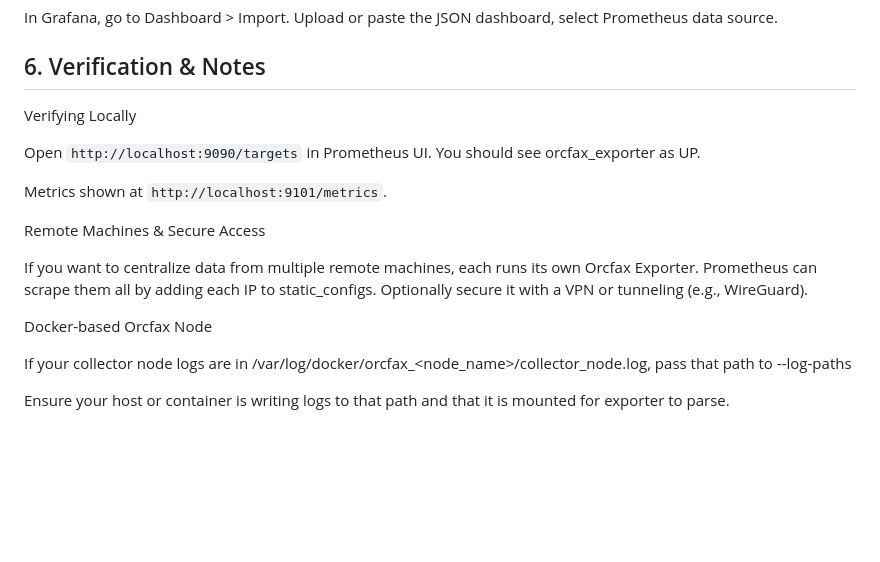
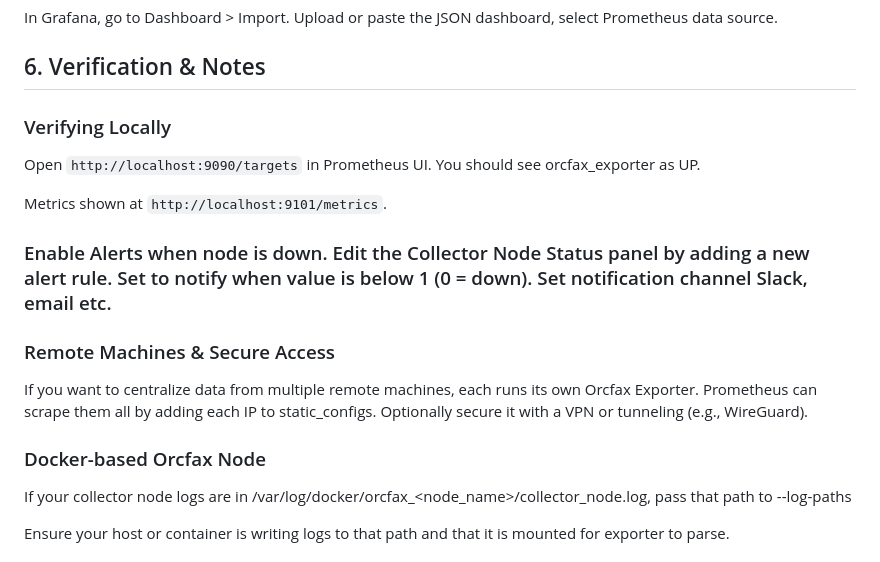
Before and after one commit to A4EVR/A4EVR-Pool, a Markdown page: orcfax/monitoring/README.md, the part around the change printed below. Rendered like a GitHub page; blank space fills up the shorter version.

```diff
--- a/orcfax/monitoring/README.md
+++ b/orcfax/monitoring/README.md
@@ -195,7 +196,7 @@ Upload or paste the JSON dashboard, select Prometheus data source.
 
 ## 6. Verification & Notes
 
-Verifying Locally
+### Verifying Locally
 
 Open `http://localhost:9090/targets` in Prometheus UI.
 You should see orcfax_exporter as UP.
@@ -203,13 +204,15 @@ You should see orcfax_exporter as UP.
 Metrics shown at `http://localhost:9101/metrics`.
 
 
-Remote Machines & Secure Access
+### Enable Alerts when node is down. Edit the Collector Node Status panel by adding a new alert rule. Set to notify when value is below 1 (0 = down). Set notification channel Slack, email etc.
+
+### Remote Machines & Secure Access
 
 If you want to centralize data from multiple remote machines, each runs its own Orcfax Exporter.
 Prometheus can scrape them all by adding each IP to static_configs.
 Optionally secure it with a VPN or tunneling (e.g., WireGuard).
 
-Docker-based Orcfax Node
+### Docker-based Orcfax Node
 
 If your collector node logs are in /var/log/docker/orcfax_<node_name>/collector_node.log, pass that path to --log-paths
 
```
Also changed, not shown: other parts of orcfax/monitoring/README.md (+1 -0 lines).
